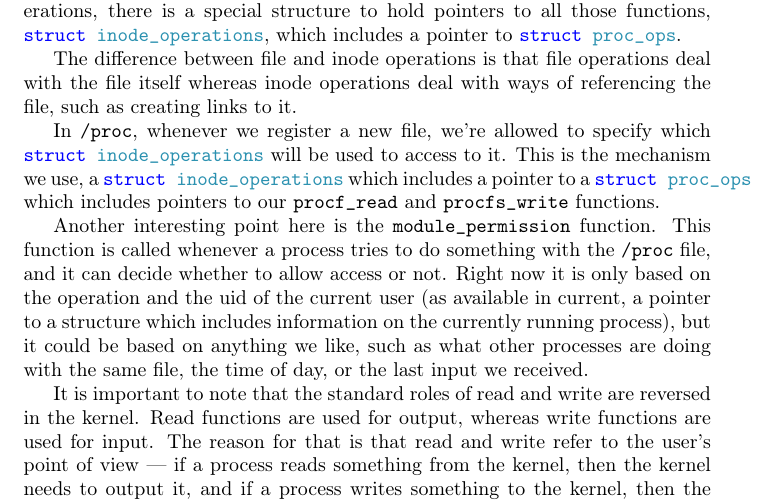
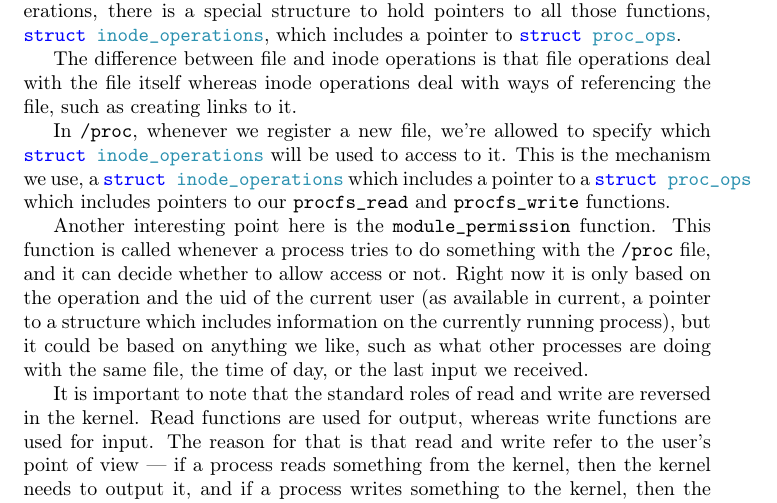
Before and after one commit to sysprog21/lkmpg, a LaTeX book (lkmpg.tex): part of page 31 of 54, cut so that both start at the same text. Compiled offline with pdfLaTeX.

Commit message:
Fixed Typo (#243)
Close #242

```diff
--- a/lkmpg.tex
+++ b/lkmpg.tex
@@ -1201,7 +1201,7 @@ Since every file system has to have its own functions to handle inode and file o
 The difference between file and inode operations is that file operations deal with the file itself whereas inode operations deal with ways of referencing the file, such as creating links to it.
 
 In \verb|/proc|, whenever we register a new file, we're allowed to specify which \cpp|struct inode_operations| will be used to access to it.
-This is the mechanism we use, a \cpp|struct inode_operations| which includes a pointer to a \cpp|struct proc_ops| which includes pointers to our \cpp|procf_read| and \cpp|procfs_write| functions.
+This is the mechanism we use, a \cpp|struct inode_operations| which includes a pointer to a \cpp|struct proc_ops| which includes pointers to our \cpp|procfs_read| and \cpp|procfs_write| functions.
 
 Another interesting point here is the \cpp|module_permission| function.
 This function is called whenever a process tries to do something with the \verb|/proc| file, and it can decide whether to allow access or not.
```
